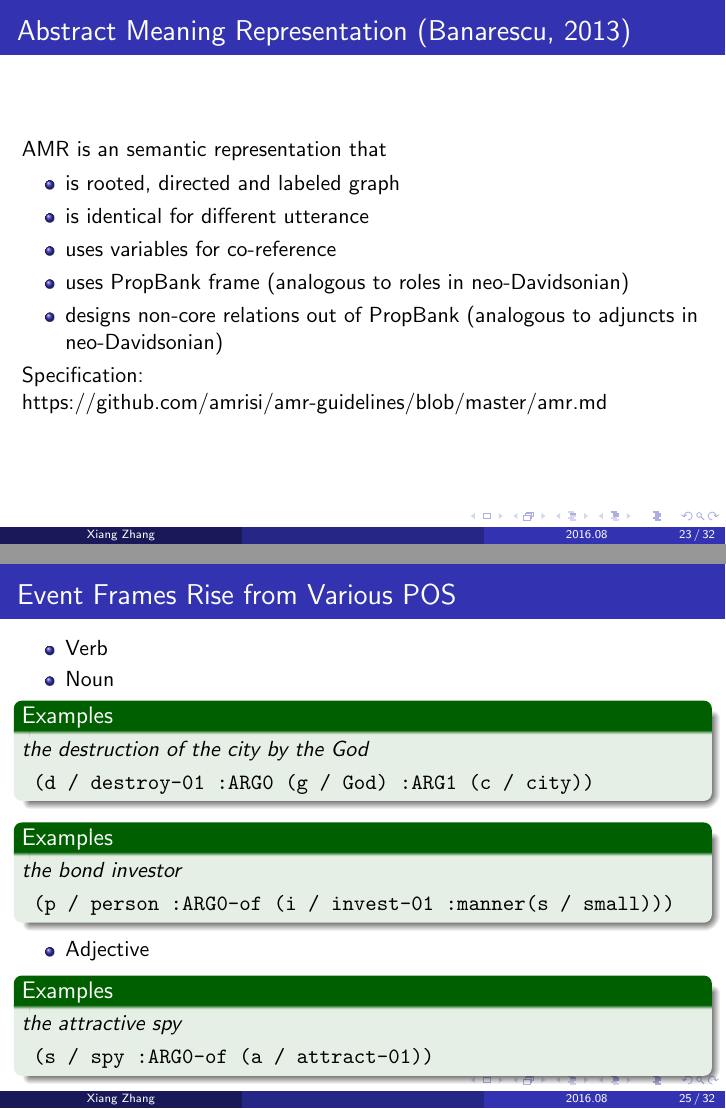
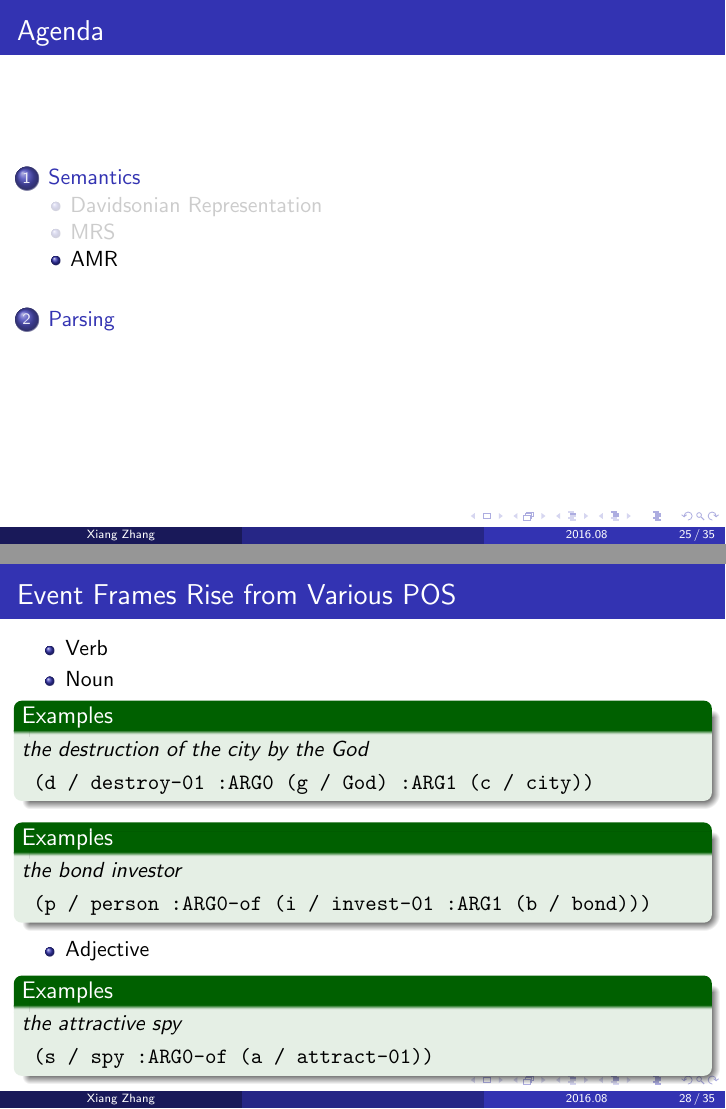
Before and after one commit to zxteloiv/semantic-parser-overview, LaTeX slides (source.tex): pages 42 and 46 of 53 before the commit and pages 44 and 49 of 56 after it, joined at a grey line. Compiled offline with pdfLaTeX.

Commit message:
fix typo, add subsections

```diff
--- a/source.tex
+++ b/source.tex
@@ -496,6 +501,8 @@
     \end{itemize}
 \end{frame}
 
+\subsection{AMR}
+
 \begin{frame}
     \frametitle{Abstract Meaning Representation (Banarescu, 2013)}
 
@@ -546,7 +553,7 @@
 
             \begin{examples}
             \emph{the bond investor}
-            \begin{verbatim} (p / person :ARG0-of (i / invest-01 :manner(s / small))) \end{verbatim}
+            \begin{verbatim} (p / person :ARG0-of (i / invest-01 :ARG1 (b / bond))) \end{verbatim}
             \end{examples}
 
             \only<2>{but \emph{professor} doesn't yield an event frame}
```
Also changed, not shown: source.tex (5 more changed lines).
